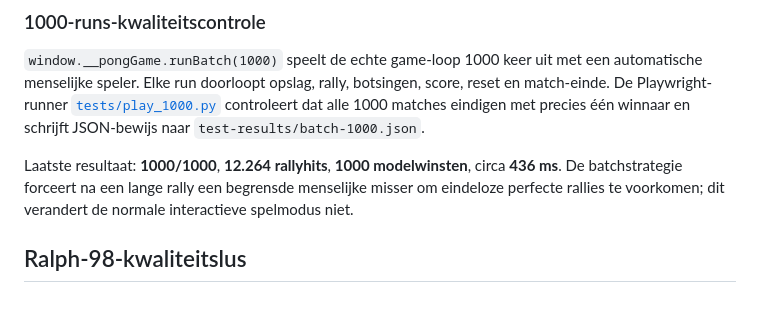
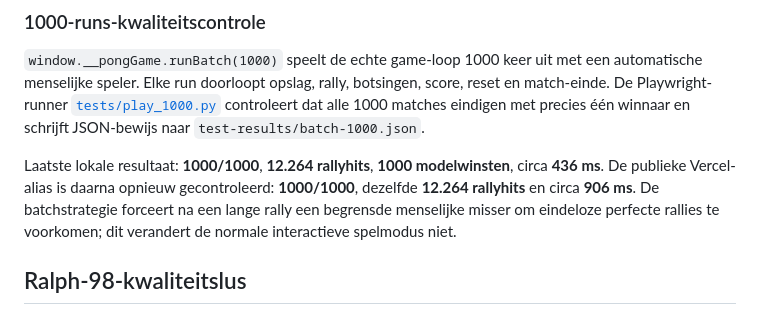
Before and after one commit to Maca2024/3d-pong-model-arena, a Markdown page: CONTEXT.md, the part around the change. GitHub-like rendering.

Commit message:
docs: leg publieke 1000-run verificatie vast

```diff
--- a/CONTEXT.md
+++ b/CONTEXT.md
@@ -72,7 +72,7 @@ Volledig bewijs staat in [`docs/model-collaboration.md`](docs/model-collaboratio
 
 `window.__pongGame.runBatch(1000)` speelt de echte game-loop 1000 keer uit met een automatische menselijke speler. Elke run doorloopt opslag, rally, botsingen, score, reset en match-einde. De Playwright-runner [`tests/play_1000.py`](tests/play_1000.py) controleert dat alle 1000 matches eindigen met precies één winnaar en schrijft JSON-bewijs naar `test-results/batch-1000.json`.
 
-Laatste resultaat: **1000/1000**, **12.264 rallyhits**, **1000 modelwinsten**, circa **436 ms**. De batchstrategie forceert na een lange rally een begrensde menselijke misser om eindeloze perfecte rallies te voorkomen; dit verandert de normale interactieve spelmodus niet.
+Laatste lokale resultaat: **1000/1000**, **12.264 rallyhits**, **1000 modelwinsten**, circa **436 ms**. De publieke Vercel-alias is daarna opnieuw gecontroleerd: **1000/1000**, dezelfde **12.264 rallyhits** en circa **906 ms**. De batchstrategie forceert na een lange rally een begrensde menselijke misser om eindeloze perfecte rallies te voorkomen; dit verandert de normale interactieve spelmodus niet.
 
 ## Ralph-98-kwaliteitslus
 
```
Also changed, not shown: README.md (+1 -1 lines).
